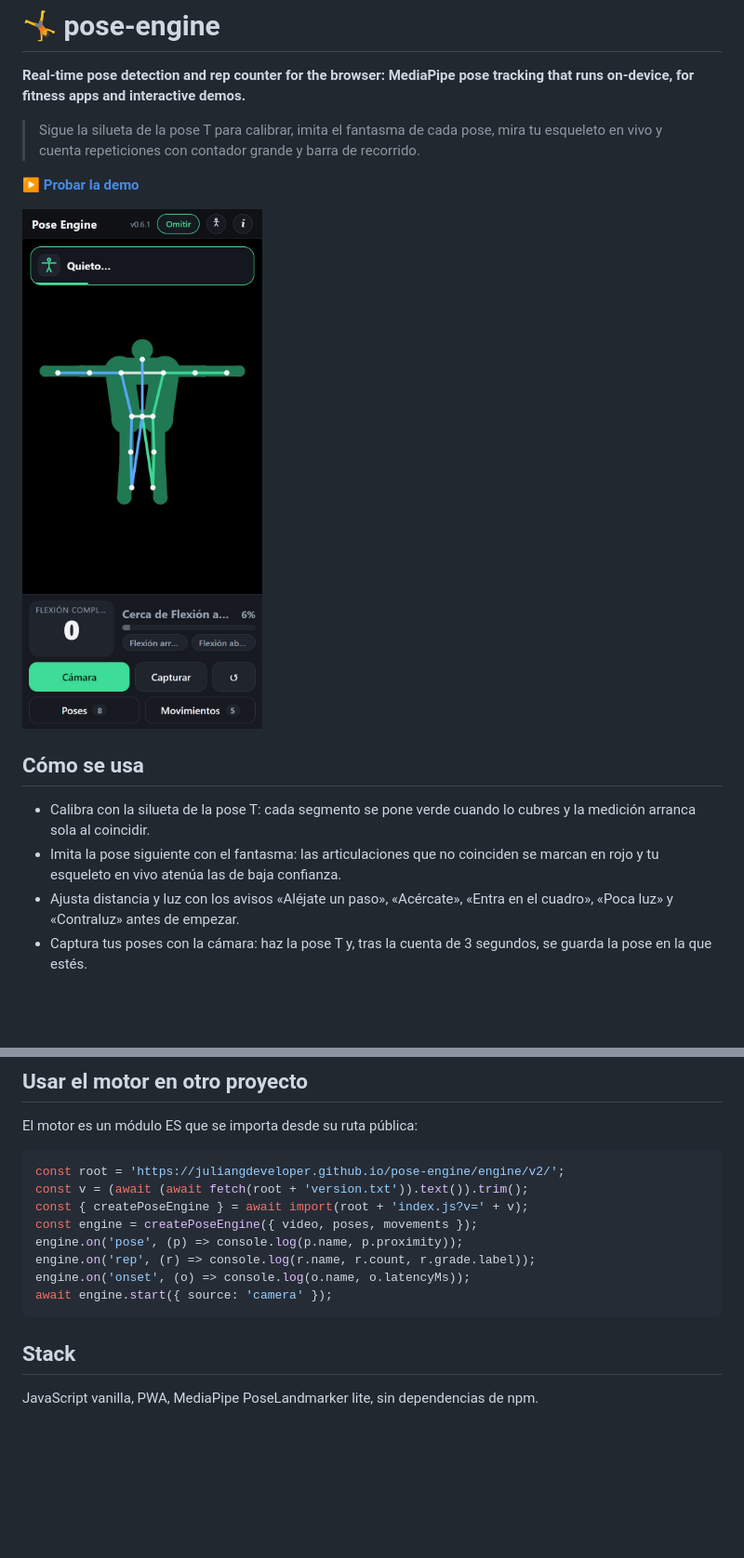
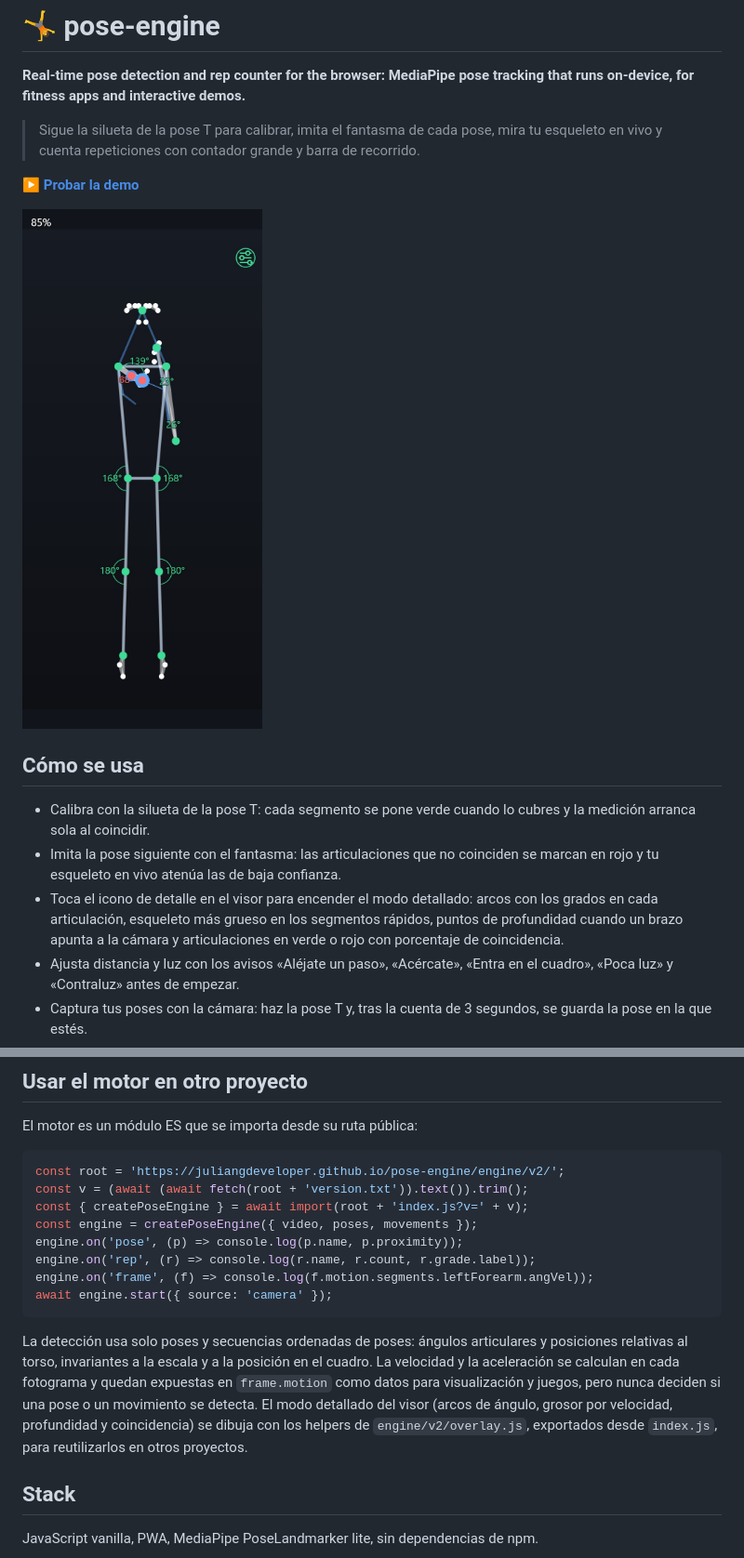
Before and after one commit to juliangdeveloper/pose-engine, a Markdown page: README.md, 2 parts joined by grey strips. Shown at 93% size. GitHub-like rendering; pictures changed too: assets/screenshot.jpg; blank space fills up the shorter version.

Commit message:
Release 0.7.0: detailed viewer mode and pose-sequence detection

````diff
--- a/README.md
+++ b/README.md
@@ -12,6 +12,7 @@
 
 - Calibra con la silueta de la pose T: cada segmento se pone verde cuando lo cubres y la medición arranca sola al coincidir.
 - Imita la pose siguiente con el fantasma: las articulaciones que no coinciden se marcan en rojo y tu esqueleto en vivo atenúa las de baja confianza.
+- Toca el icono de detalle en el visor para encender el modo detallado: arcos con los grados en cada articulación, esqueleto más grueso en los segmentos rápidos, puntos de profundidad cuando un brazo apunta a la cámara y articulaciones en verde o rojo con porcentaje de coincidencia.
 - Ajusta distancia y luz con los avisos «Aléjate un paso», «Acércate», «Entra en el cuadro», «Poca luz» y «Contraluz» antes de empezar.
 - Captura tus poses con la cámara: haz la pose T y, tras la cuenta de 3 segundos, se guarda la pose en la que estés.
 - Arma movimientos con secuencias de tus poses capturadas, por ejemplo guardia → jab.
@@ -28,9 +29,11 @@ const { createPoseEngine } = await import(root + 'index.js?v=' + v);
 const engine = createPoseEngine({ video, poses, movements });
 engine.on('pose', (p) => console.log(p.name, p.proximity));
 engine.on('rep', (r) => console.log(r.name, r.count, r.grade.label));
-engine.on('onset', (o) => console.log(o.name, o.latencyMs));
+engine.on('frame', (f) => console.log(f.motion.segments.leftForearm.angVel));
 await engine.start({ source: 'camera' });
 ```
+
+La detección usa solo poses y secuencias ordenadas de poses: ángulos articulares y posiciones relativas al torso, invariantes a la escala y a la posición en el cuadro. La velocidad y la aceleración se calculan en cada fotograma y quedan expuestas en `frame.motion` como datos para visualización y juegos, pero nunca deciden si una pose o un movimiento se detecta. El modo detallado del visor (arcos de ángulo, grosor por velocidad, profundidad y coincidencia) se dibuja con los helpers de `engine/v2/overlay.js`, exportados desde `index.js`, para reutilizarlos en otros proyectos.
 
 ## Stack
 
````
Also changed, not shown: other parts of README.md (+1 -1 lines), 12 other files.
